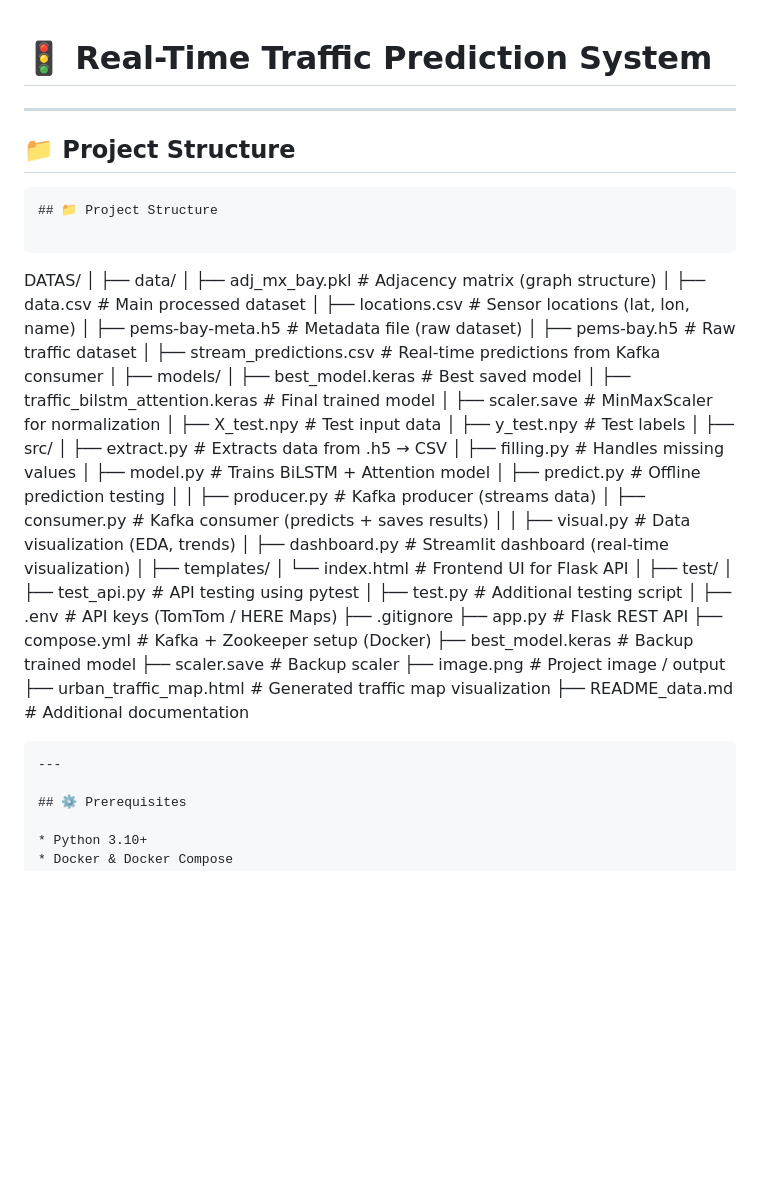
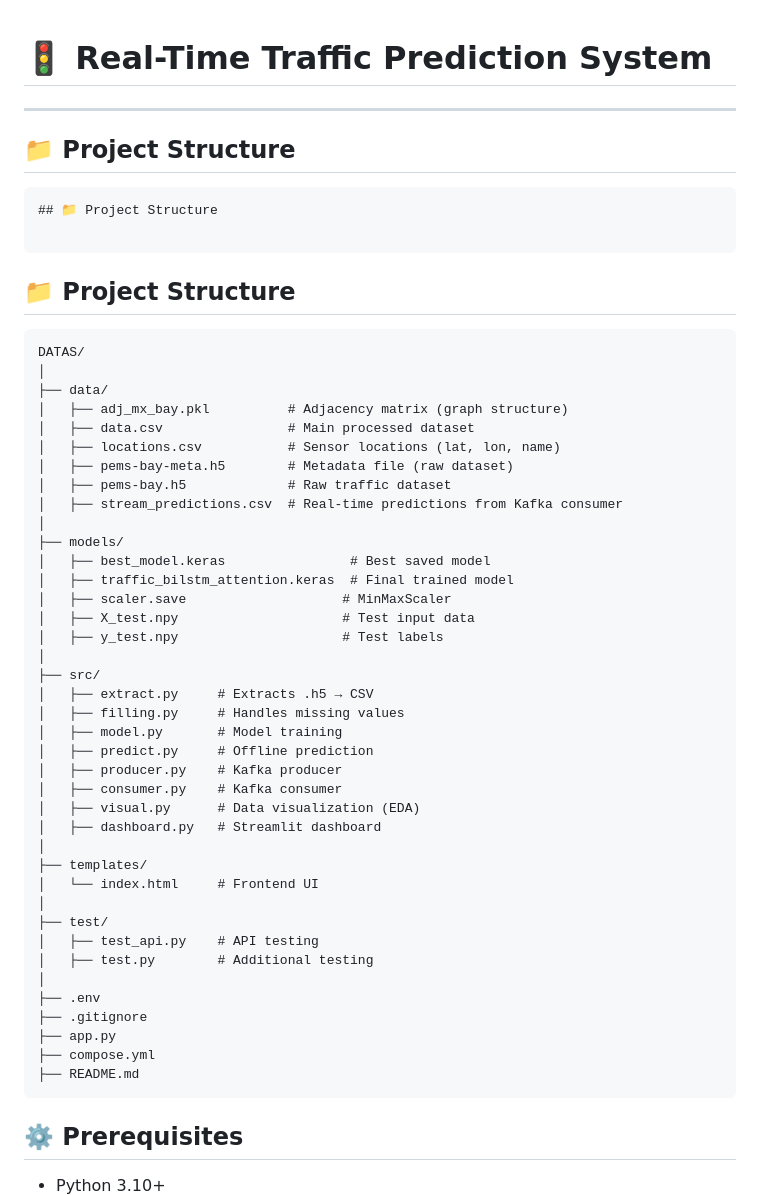
Before and after one commit to kalpanareddy-29/DSBGProject-RealTimeTrafficFlowPrediction, a Markdown page: README.md, the part around the change. Rendered like a GitHub page; blank space fills up the shorter version.

````diff
--- a/README.md
+++ b/README.md
@@ -1,5 +1,8 @@
 # 🚦 Real-Time Traffic Prediction System
 ---
+## 📁 Project Structure
+
+```
 ## 📁 Project Structure
 
 ```
@@ -19,41 +22,33 @@ DATAS/
 ├── models/
 │   ├── best_model.keras                # Best saved model
 │   ├── traffic_bilstm_attention.keras  # Final trained model
-│   ├── scaler.save                    # MinMaxScaler for normalization
+│   ├── scaler.save                    # MinMaxScaler
 │   ├── X_test.npy                     # Test input data
 │   ├── y_test.npy                     # Test labels
 │
 ├── src/
-│   ├── extract.py     # Extracts data from .h5 → CSV
+│   ├── extract.py     # Extracts .h5 → CSV
 │   ├── filling.py     # Handles missing values
-│   ├── model.py       # Trains BiLSTM + Attention model
-│   ├── predict.py     # Offline prediction testing
-│
-│   ├── producer.py    # Kafka producer (streams data)
-│   ├── consumer.py    # Kafka consumer (predicts + saves results)
-│
-│   ├── visual.py      # Data visualization (EDA, trends)
-│   ├── dashboard.py   # Streamlit dashboard (real-time visualization)
+│   ├── model.py       # Model training
+│   ├── predict.py     # Offline prediction
+│   ├── producer.py    # Kafka producer
+│   ├── consumer.py    # Kafka consumer
+│   ├── visual.py      # Data visualization (EDA)
+│   ├── dashboard.py   # Streamlit dashboard
 │
 ├── templates/
-│   └── index.html     # Frontend UI for Flask API
+│   └── index.html     # Frontend UI
 │
 ├── test/
-│   ├── test_api.py    # API testing using pytest
-│   ├── test.py        # Additional testing script
+│   ├── test_api.py    # API testing
+│   ├── test.py        # Additional testing
 │
-├── .env               # API keys (TomTom / HERE Maps)
+├── .env
 ├── .gitignore
-├── app.py             # Flask REST API
-├── compose.yml        # Kafka + Zookeeper setup (Docker)
-├── best_model.keras   # Backup trained model
-├── scaler.save        # Backup scaler
-├── image.png          # Project image / output
-├── urban_traffic_map.html  # Generated traffic map visualization
-├── README_data.md     # Additional documentation
+├── app.py
+├── compose.yml
+├── README.md
 ```
----
-
 ## ⚙️ Prerequisites
 
 * Python 3.10+
````
